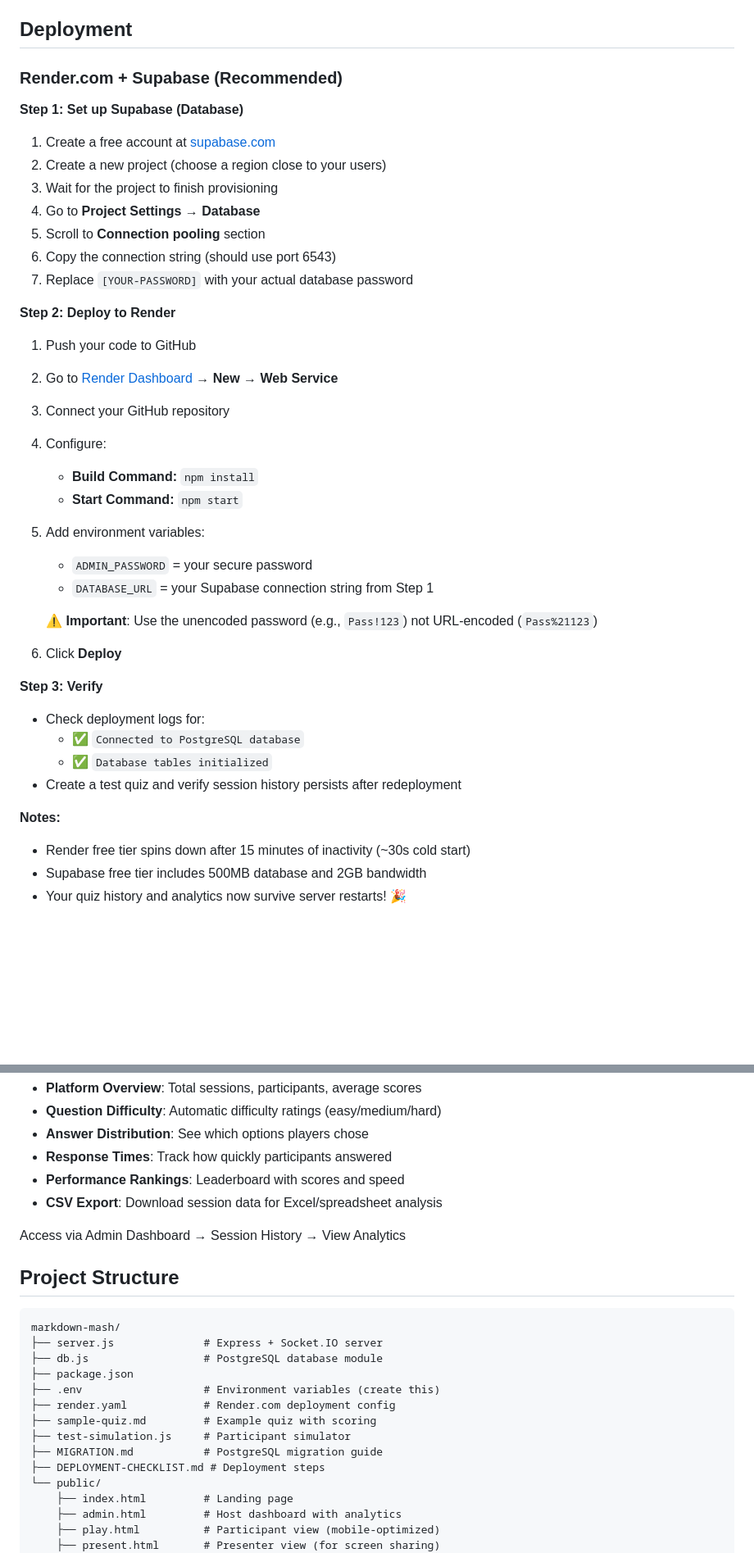
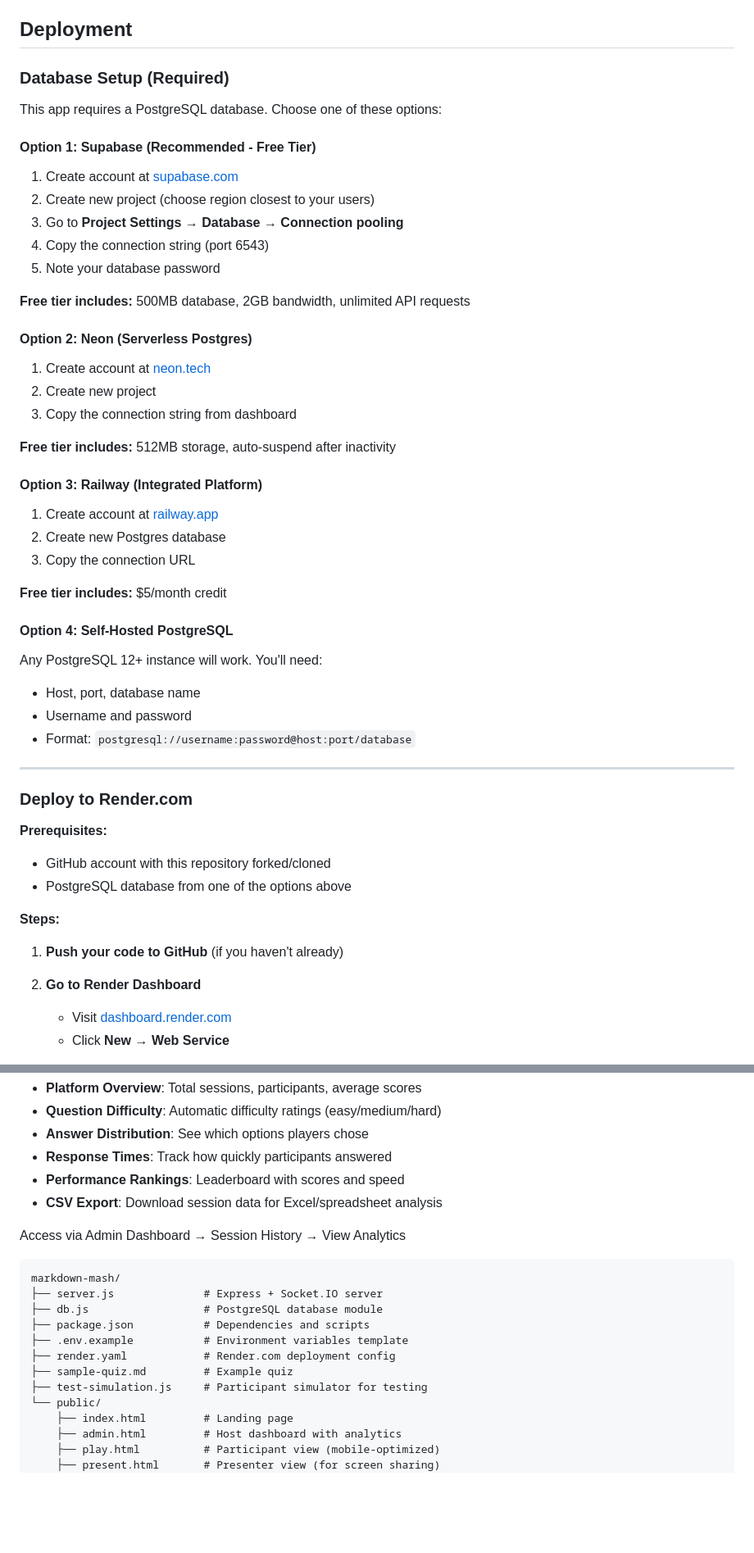
Before and after one commit to tatwan/MarkdownMash, a Markdown page: README.md, 2 parts joined by grey strips. Shown at 82% size. Rendered like a GitHub page; blank space fills up the shorter version.

Commit message:
Updated instructions after migrating to PostgreSQL from SQLite

````diff
--- a/README.md
+++ b/README.md
@@ -185,46 +192,56 @@ Create quizzes in Markdown format:
 
 ## Deployment
 
-### Render.com + Supabase (Recommended)
+### Database Setup (Required)
 
-**Step 1: Set up Supabase (Database)**
+This app requires a PostgreSQL database. Choose one of these options:
 
-1. Create a free account at [supabase.com](https://supabase.com)
-2. Create a new project (choose a region close to your users)
-3. Wait for the project to finish provisioning
-4. Go to **Project Settings** → **Database**
-5. Scroll to **Connection pooling** section
-6. Copy the connection string (should use port 6543)
-7. Replace `[YOUR-PASSWORD]` with your actual database password
+#### Option 1: Supabase (Recommended - Free Tier)
 
-**Step 2: Deploy to Render**
+1. Create account at [supabase.com](https://supabase.com)
+2. Create new project (choose region closest to your users)
+3. Go to **Project Settings** → **Database** → **Connection pooling**
+4. Copy the connection string (port 6543)
+5. Note your database password
 
-1. Push your code to GitHub
+**Free tier includes:** 500MB database, 2GB bandwidth, unlimited API requests
 
-2. Go to [Render Dashboard](https://dashboard.render.com) → **New** → **Web Service**
+#### Option 2: Neon (Serverless Postgres)
 
-3. Connect your GitHub repository
+1. Create account at [neon.tech](https://neon.tech)
+2. Create new project
+3. Copy the connection string from dashboard
 
-4. Configure:
-   - **Build Command:** `npm install`
-   - **Start Command:** `npm start`
+**Free tier includes:** 512MB storage, auto-suspend after inactivity
 
-5. Add environment variables:
-   - `ADMIN_PASSWORD` = your secure password
-   - `DATABASE_URL` = your Supabase connection string from Step 1
+#### Option 3: Railway (Integrated Platform)
 
-   ⚠️ **Important**: Use the unencoded password (e.g., `Pass!123`) not URL-encoded (`Pass%21123`)
+1. Create account at [railway.app](https://railway.app)
+2. Create new Postgres database
+3. Copy the connection URL
 
-6. Click **Deploy**
+**Free tier includes:** $5/month credit
 
-**Step 3: Verify**
+#### Option 4: Self-Hosted PostgreSQL
 
-- Check deployment logs for:
-  - ✅ `Connected to PostgreSQL database`
-  - ✅ `Database tables initialized`
-- Create a test quiz and verify session history persists after redeployment
+Any PostgreSQL 12+ instance will work. You'll need:
+- Host, port, database name
+- Username and password
+- Format: `postgresql://username:password@host:port/database`
 
-**Notes:**
-- Render free tier spins down after 15 minutes of inactivity (~30s cold start)
-- Supabase free tier includes 500MB database and 2GB bandwidth
-- Your quiz history and analytics now survive server restarts! 🎉
+---
+
+### Deploy to Render.com
+
+**Prerequisites:**
+- GitHub account with this repository forked/cloned
+- PostgreSQL database from one of the options above
+
+**Steps:**
+
+1. **Push your code to GitHub** (if you haven't already)
+
+2. **Go to Render Dashboard**
+   - Visit [dashboard.render.com](https://dashboard.render.com)
+   - Click **New** → **Web Service**
+
@@ -261,19 +384,15 @@ View detailed insights from completed quiz sessions:
 
 Access via Admin Dashboard → Session History → View Analytics
 
-## Project Structure
-
 ```
 markdown-mash/
 ├── server.js              # Express + Socket.IO server
 ├── db.js                  # PostgreSQL database module
-├── package.json
-├── .env                   # Environment variables (create this)
+├── package.json           # Dependencies and scripts
+├── .env.example           # Environment variables template
 ├── render.yaml            # Render.com deployment config
-├── sample-quiz.md         # Example quiz with scoring
-├── test-simulation.js     # Participant simulator
-├── MIGRATION.md           # PostgreSQL migration guide
-├── DEPLOYMENT-CHECKLIST.md # Deployment steps
+├── sample-quiz.md         # Example quiz
+├── test-simulation.js     # Participant simulator for testing
 └── public/
     ├── index.html         # Landing page
     ├── admin.html         # Host dashboard with analytics
````
Also changed, not shown: other parts of README.md (+115 -2 lines).
